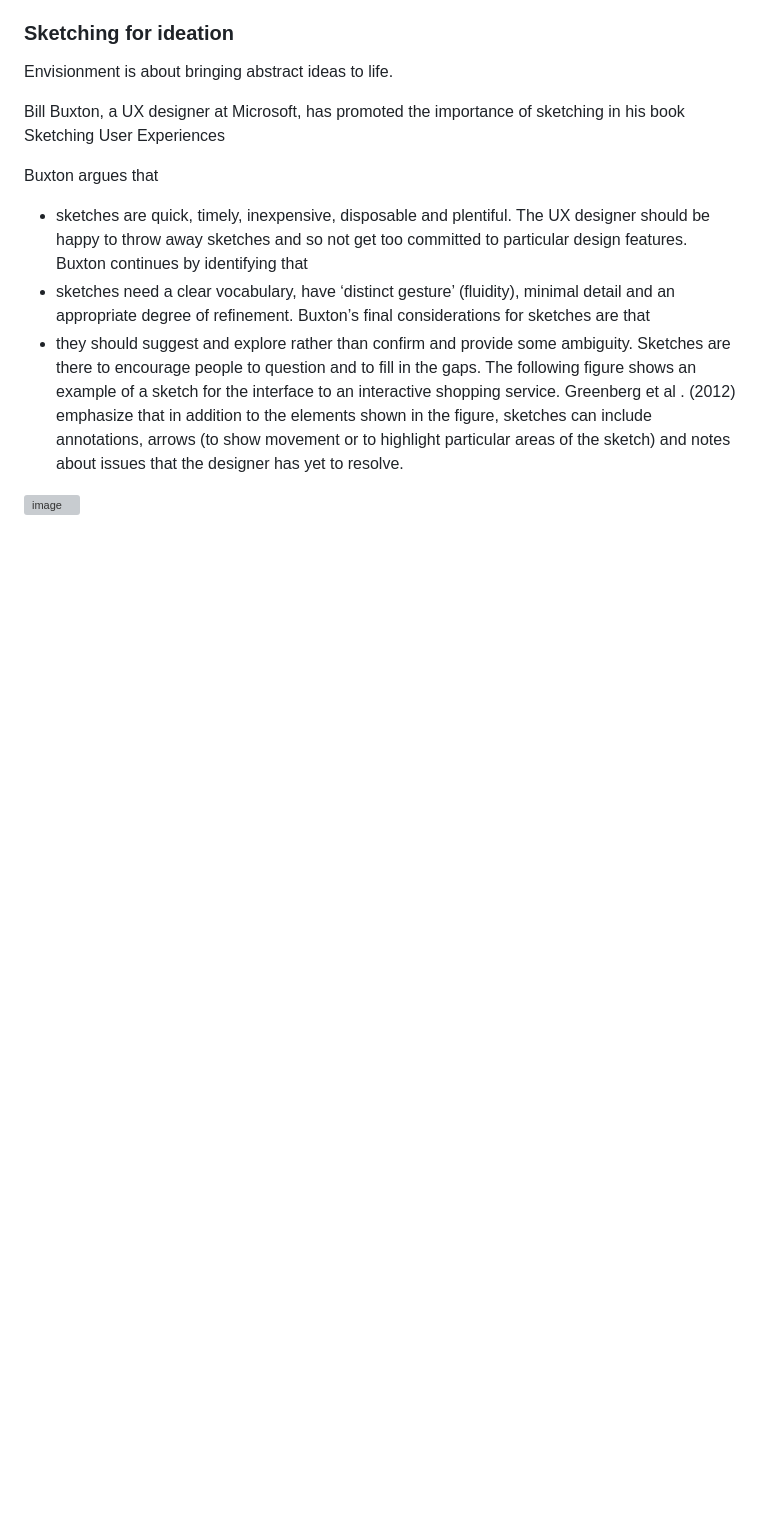
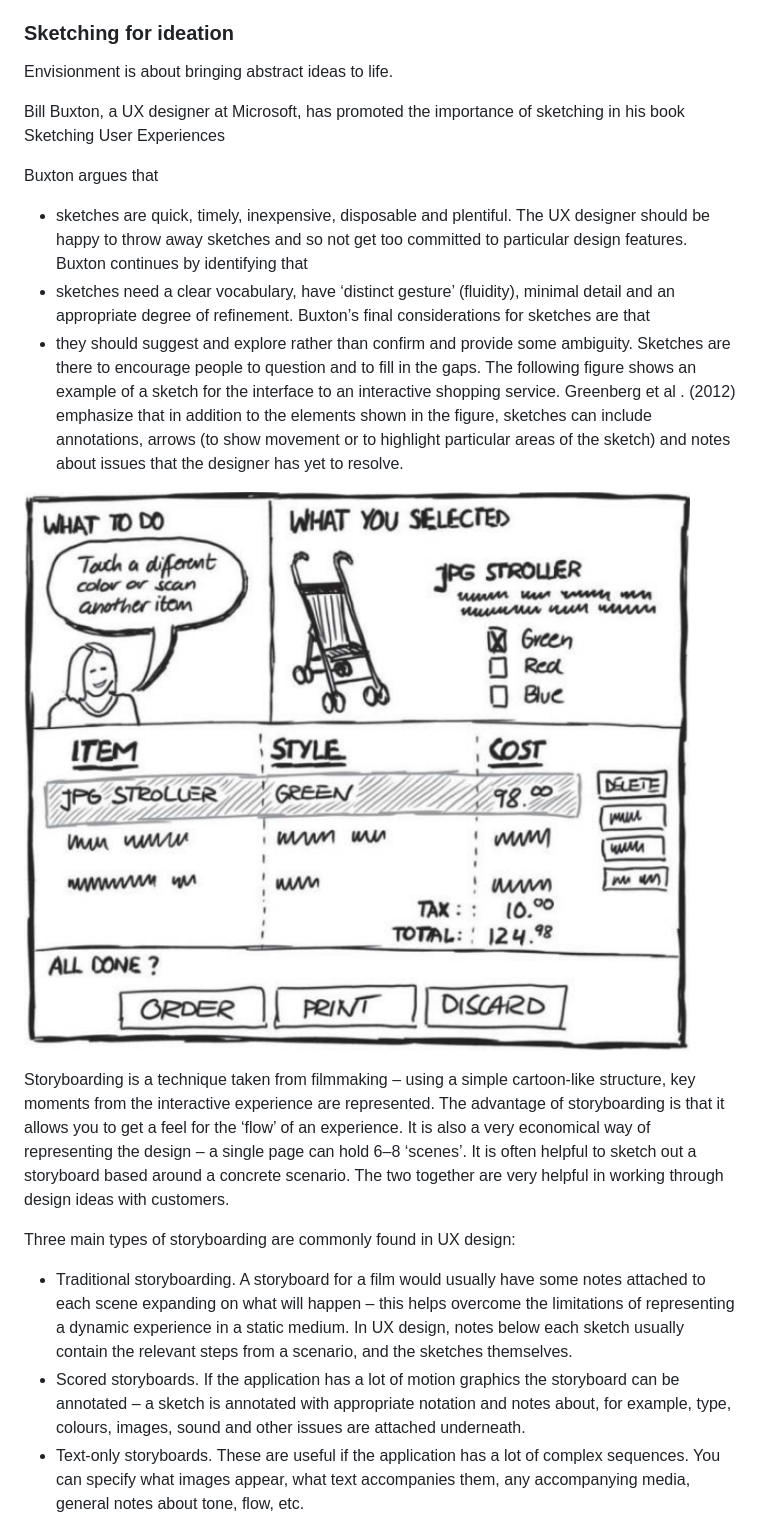
Before and after one commit to Benj1x/Notes, a Markdown page: DEB.md, the part around the change printed below. GitHub-like rendering; blank space fills up the shorter version; grey boxes are pictures that could not be loaded.

Commit message:
some notes for the lecture

```diff
--- a/DEB.md
+++ b/DEB.md
@@ -63,4 +63,21 @@ Buxton continues by identifying that
 (to show movement or to highlight particular areas of the sketch) and notes about issues
 that the designer has yet to resolve.
 
-![image]()
+![Interface Sketch](imgs/DEB/InterfaceSketch.png)
+
+Storyboarding is a technique taken from filmmaking – using a simple cartoon-like structure, key moments from the interactive experience are represented. The advantage of storyboarding is that it allows you to get a feel for the ‘flow’ of an experience. It is also a very economical way of representing the design – a single page can hold 6–8 ‘scenes’. It is often helpful to sketch out a storyboard based around a concrete scenario. The two together are very helpful in working through design ideas with customers.
+
+Three main types of storyboarding are commonly found in UX design:
+* Traditional storyboarding. A storyboard for a film would usually have some notes
+attached to each scene expanding on what will happen – this helps overcome the
+limitations of representing a dynamic experience in a static medium. In UX design,
+notes below each sketch usually contain the relevant steps from a scenario, and the
+sketches themselves.
+* Scored storyboards. If the application has a lot of motion graphics the storyboard can
+be annotated – a sketch is annotated with appropriate notation and notes about, for
+example, type, colours, images, sound and other issues are attached underneath.
+* Text-only storyboards. These are useful if the application has a lot of complex
+sequences. You can specify what images appear, what text accompanies them, any
+accompanying media, general notes about tone, flow, etc.
+
+
```
Also changed, not shown: other parts of DEB.md (+26 -0 lines).
